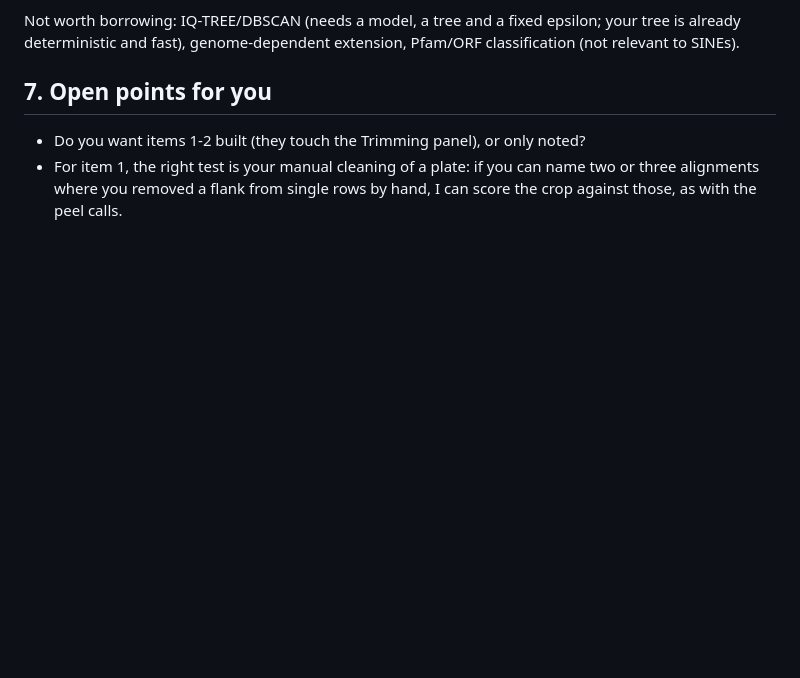
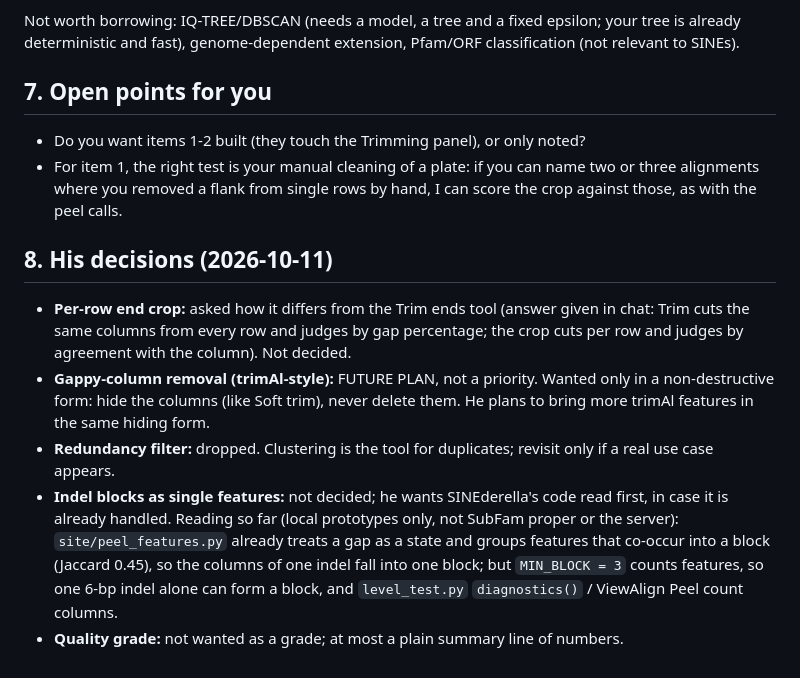
Before and after one commit to Toki-bio/SINE-discriminator, a Markdown page: tetrimmer_vs_viewalign/README.md, the part around the change. Drawn GitHub-style; blank space fills up the shorter version.

Commit message:
tetrimmer_vs_viewalign: record his decisions and indel-block code reading
Co-Authored-By: Claude Sonnet 5.5 <noreply@anthropic.com>

```diff
--- a/tetrimmer_vs_viewalign/README.md
+++ b/tetrimmer_vs_viewalign/README.md
@@ -84,3 +84,11 @@ Not worth borrowing: IQ-TREE/DBSCAN (needs a model, a tree and a fixed epsilon;
 
 - Do you want items 1-2 built (they touch the Trimming panel), or only noted?
 - For item 1, the right test is your manual cleaning of a plate: if you can name two or three alignments where you removed a flank from single rows by hand, I can score the crop against those, as with the peel calls.
+
+## 8. His decisions (2026-10-11)
+
+- **Per-row end crop:** asked how it differs from the Trim ends tool (answer given in chat: Trim cuts the same columns from every row and judges by gap percentage; the crop cuts per row and judges by agreement with the column). Not decided.
+- **Gappy-column removal (trimAl-style):** FUTURE PLAN, not a priority. Wanted only in a non-destructive form: hide the columns (like Soft trim), never delete them. He plans to bring more trimAl features in the same hiding form.
+- **Redundancy filter:** dropped. Clustering is the tool for duplicates; revisit only if a real use case appears.
+- **Indel blocks as single features:** not decided; he wants SINEderella's code read first, in case it is already handled. Reading so far (local prototypes only, not SubFam proper or the server): `site/peel_features.py` already treats a gap as a state and groups features that co-occur into a block (Jaccard 0.45), so the columns of one indel fall into one block; but `MIN_BLOCK = 3` counts features, so one 6-bp indel alone can form a block, and `level_test.py` `diagnostics()` / ViewAlign Peel count columns.
+- **Quality grade:** not wanted as a grade; at most a plain summary line of numbers.
```
